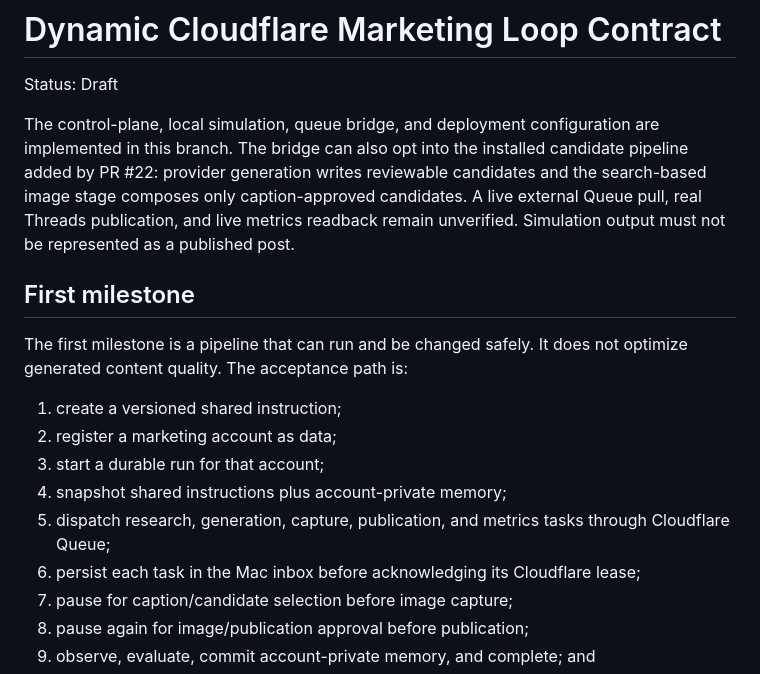
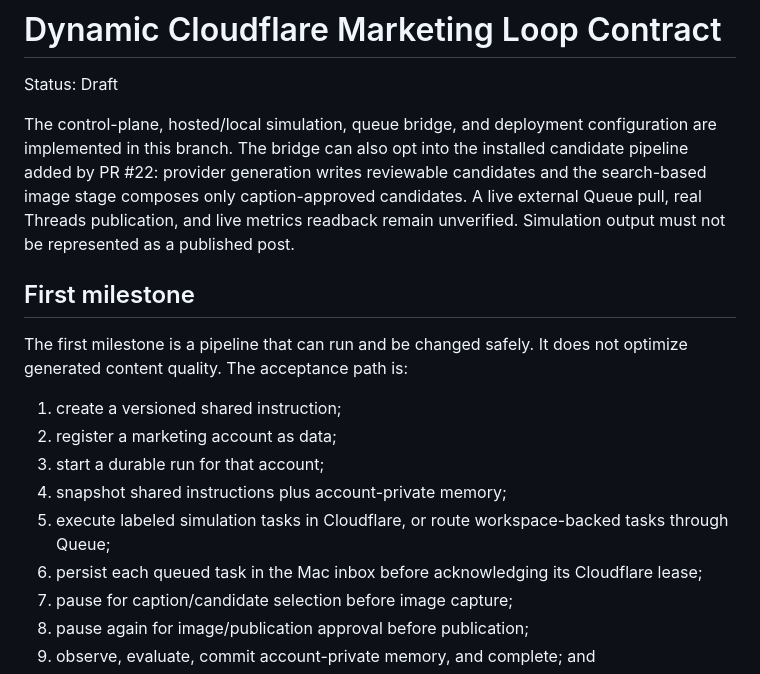
Before and after one commit to corca-ai/ads-booster, a Markdown page: docs/contracts/cloudflare-marketing-loop.md, the part around the change. GitHub-like rendering.

Commit message:
docs: clarify hosted task execution boundary (#23)

```diff
--- a/docs/contracts/cloudflare-marketing-loop.md
+++ b/docs/contracts/cloudflare-marketing-loop.md
@@ -2,11 +2,11 @@
 
 Status: Draft
 
-The control-plane, local simulation, queue bridge, and deployment configuration are implemented in
-this branch. The bridge can also opt into the installed candidate pipeline added by PR #22: provider
-generation writes reviewable candidates and the search-based image stage composes only
-caption-approved candidates. A live external Queue pull, real Threads publication, and live metrics
-readback remain unverified. Simulation output must not be represented as a published post.
+The control-plane, hosted/local simulation, queue bridge, and deployment configuration are
+implemented in this branch. The bridge can also opt into the installed candidate pipeline added by
+PR #22: provider generation writes reviewable candidates and the search-based image stage composes
+only caption-approved candidates. A live external Queue pull, real Threads publication, and live
+metrics readback remain unverified. Simulation output must not be represented as a published post.
 
 ## First milestone
 
@@ -17,8 +17,8 @@ content quality. The acceptance path is:
 2. register a marketing account as data;
 3. start a durable run for that account;
 4. snapshot shared instructions plus account-private memory;
-5. dispatch research, generation, capture, publication, and metrics tasks through Cloudflare Queue;
-6. persist each task in the Mac inbox before acknowledging its Cloudflare lease;
+5. execute labeled simulation tasks in Cloudflare, or route workspace-backed tasks through Queue;
+6. persist each queued task in the Mac inbox before acknowledging its Cloudflare lease;
 7. pause for caption/candidate selection before image capture;
 8. pause again for image/publication approval before publication;
 9. observe, evaluate, commit account-private memory, and complete; and
```
Also changed, not shown: docs/architecture/system.md (+1 -2 lines).
